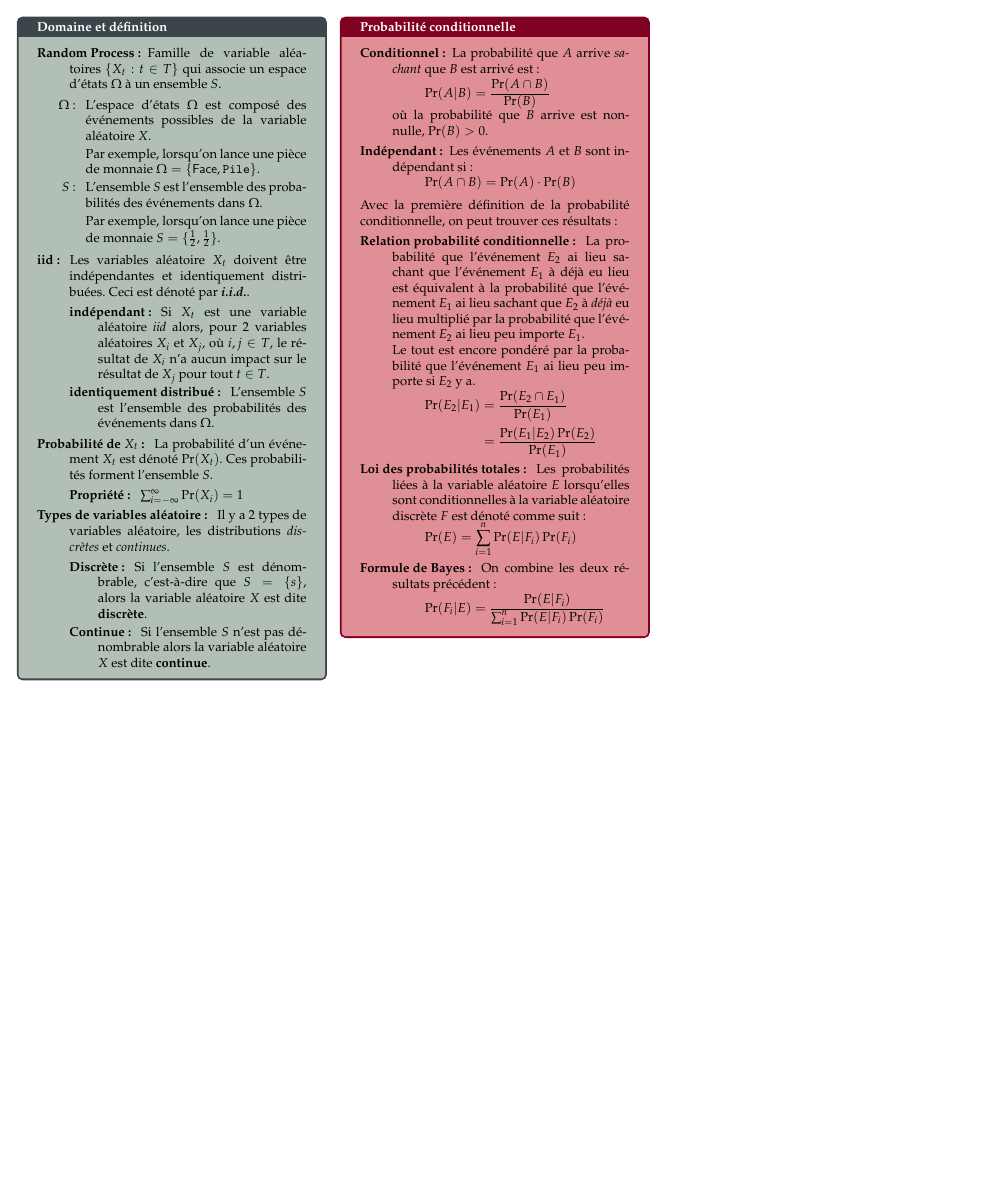
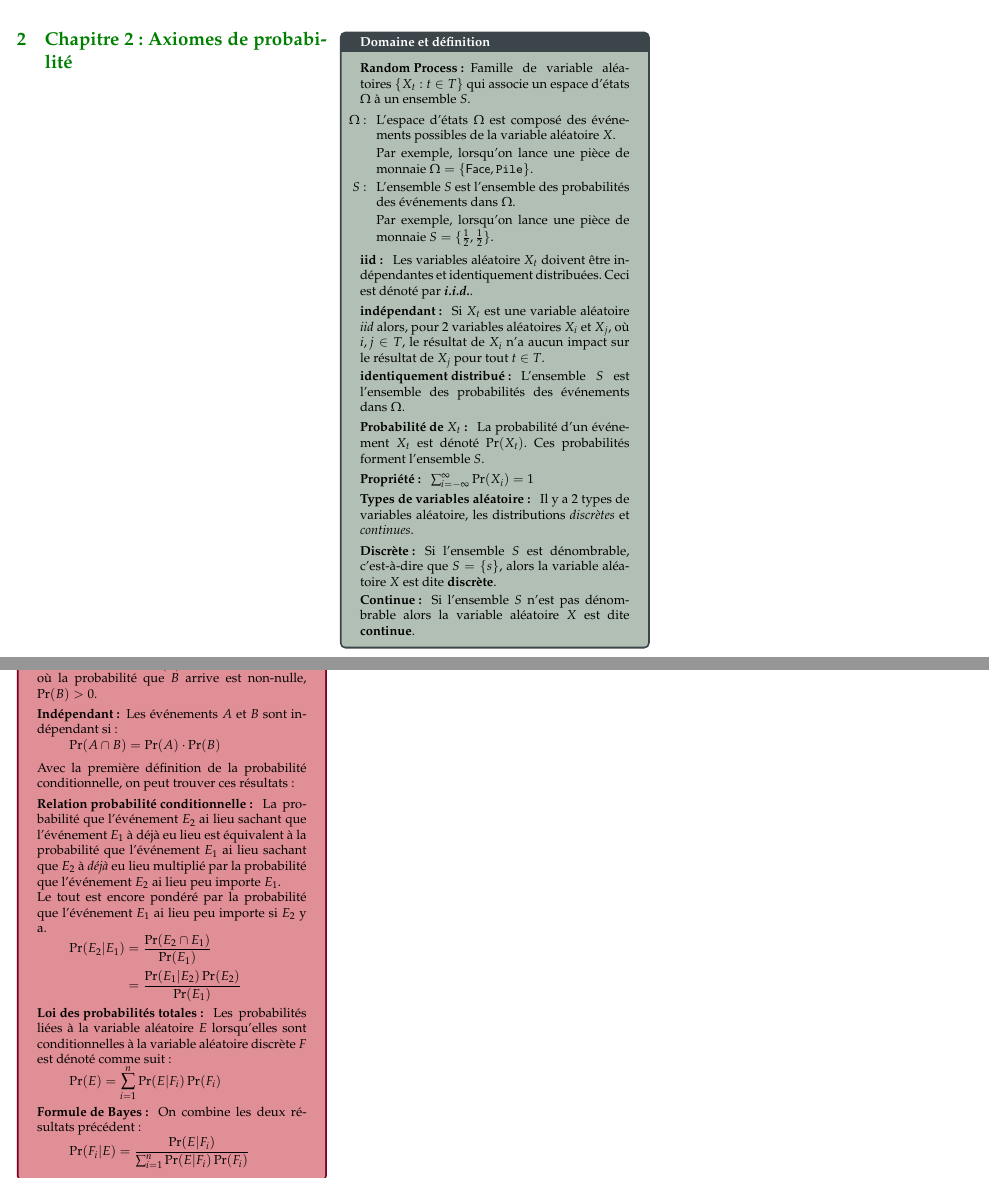
Before and after one commit to ressources-act/Guide_de_survie_en_actuariat, a LaTeX document (02_Cheatsheets/cheatsht-ACT1002.tex, which reads 02_Cheatsheets/cheatsht-preamble-general.tex): part of page 3 of 3 before the commit and two parts of pages 3 and 4 of 4 after it, the two joined at a grey line, cut at the place of the change, the shorter picture padded with empty space. Compiled offline with pdfLaTeX.

Commit message:
ACT-1002
un peu d'uniformisation.
+ Serait mieux de séparer je crois;
+ Cette feuille était un essai de quelque-chose différent mais je ne suis pas convaincu que j'aime.
+ Tu as fait du très bon boulot : )

```diff
--- a/02_Cheatsheets/cheatsht-ACT1002.tex
+++ b/02_Cheatsheets/cheatsht-ACT1002.tex
@@ -12,13 +11,11 @@
 %% -----------------------------
 %% Footer and header customization
 %% -----------------------------
-\fancyhead{} 	% Reset
-\fancyhead[C]{\LARGE Analyse probabiliste des risques actuariels}
-\fancyhead[R]{\auteur}
-%\def\cours{Analyse probabiliste des risques actuariels}
-%\def\sigle{ACT-1002}
-\fancyfoot{}		% Reset
+\def\cours{Analyse probabiliste des risques actuariels}
+\def\sigle{ACT-1002}
 \fancyfoot[R]{\thepage ~de~ \pageref{LastPage}}
+\setlist{leftmargin=*}
+
 
 %% -----------------------------
 %% Colour setup for sections
@@ -81,21 +77,12 @@
 \end{description}
 \end{probch1}
 
-\end{multicols*}
-
-\newpage
-
-\center % Center everything on the page
-
-%\textsc{\LARGE Base de processus aléatoire}\\[0.5cm]
-%\textsc{\Large ACT-1002: Analyse probabiliste des risques actuarielles}\\[0.5cm]
-
-\begin{multicols*}{3}
-
+\pagebreak
+\section{Chapitre 2: Axiomes de probabilité}
 \begin{rappel}{Domaine et définition}
 \begin{description}
 	\item[Random Process:]	Famille de variable aléatoires $\{X_{t}: t \in T\}$ qui associe un espace d'états $\Omega$ à un ensemble $S$.
-	\begin{enumerate}[leftmargin = *]
+	\begin{enumerate}
 		\item[$\Omega$: ] L'espace d'états $\Omega$ est composé des événements possibles de la variable aléatoire $X$.
 		\item[] Par exemple, lorsqu'on lance une pièce de monnaie $\Omega = \{\textsf{Face}, \texttt{Pile} \}$.
 		\item[$S$: ] L'ensemble $S$ est l'ensemble des probabilités des événements dans $\Omega$.
@@ -121,6 +108,9 @@
 \end{description}
 \end{rappel}
 
+
+\pagebreak
+\section{Chapitre 3: Probabilité conditionnelle}
 \begin{probch3}{Probabilité conditionnelle}
 \begin{description}
 	\item[Conditionnel:]	La probabilité que $A$ arrive \textit{sachant} que $B$ est arrivé est:
--- a/02_Cheatsheets/cheatsht-preamble-general.tex
+++ b/02_Cheatsheets/cheatsht-preamble-general.tex
@@ -247,7 +247,7 @@
 %%
 \newtcolorbox{probch1}[ 1 ]
 {
-	colback = lightgreen,
+	colback = ao(english)!40!white,
 	colframe = forestgreen(traditional),
 	fonttitle = \bfseries,
 	breakable,
```
Also changed, not shown: 02_Cheatsheets/contributeurs/contrib-ACT1002.tex (+2 -1 lines), 02_Cheatsheets/cheatsht-ACT1002.pdf, 02_Cheatsheets/cheatsht-ACT1002.tex (6 more changed lines), 1 other file.
